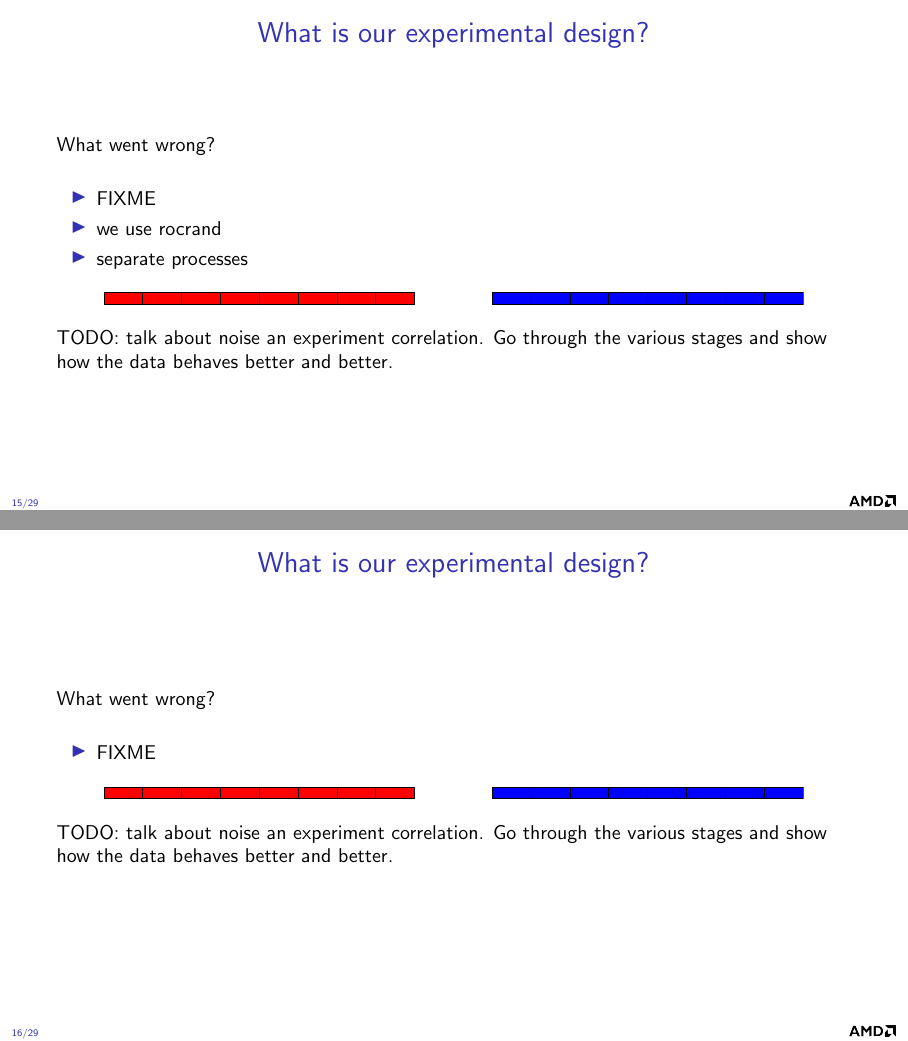
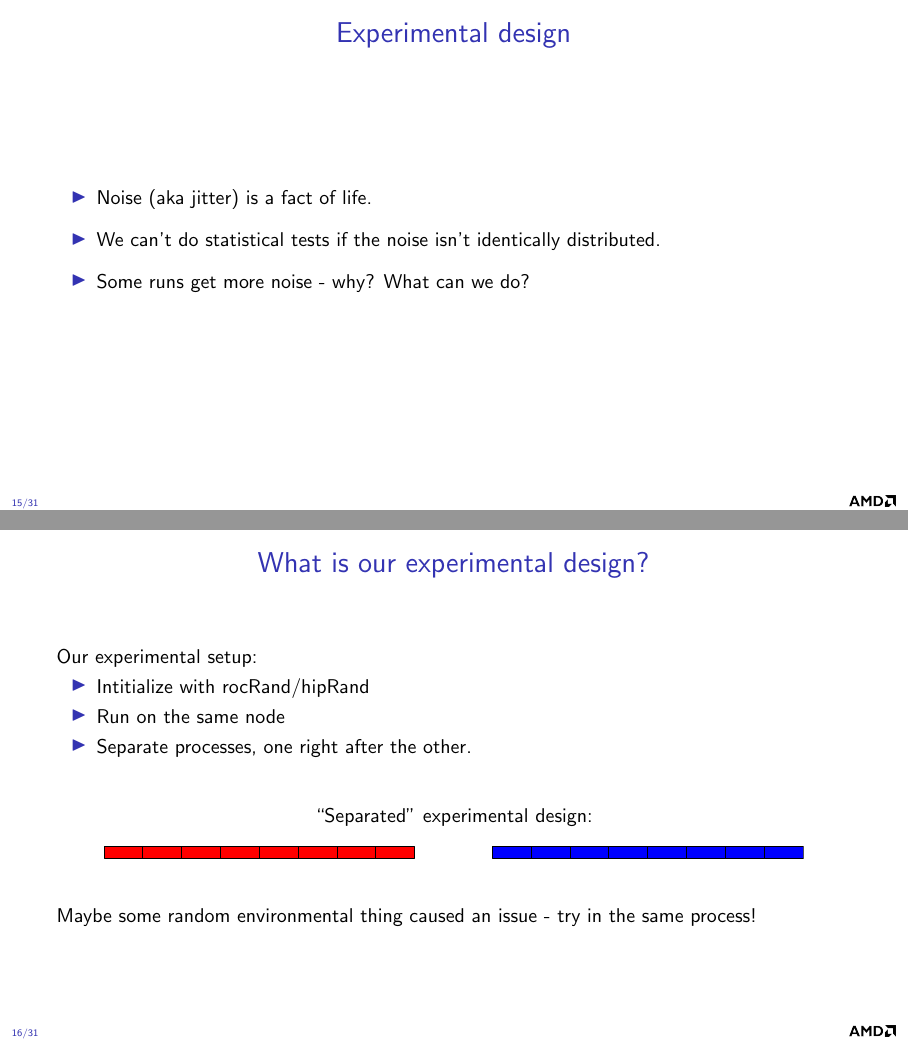
Before and after one commit to faraaz-bot/memory-testing, LaTeX slides (docs/stats/stats.tex): pages 15 and 16 of 29 before the commit and pages 15 and 16 of 31 after it, joined at a grey line. Compiled offline with pdfLaTeX.

Commit message:
more work on stats.text

```diff
--- a/docs/stats/stats.tex
+++ b/docs/stats/stats.tex
@@ -472,24 +472,40 @@ basicstyle=\ttfamily\small,
 \end{frame}
 
 \begin{frame}
+  \frametitle{Experimental design}
+
+
+    \begin{itemize}
+    \item Noise (aka jitter) is a fact of life.
+      \medskip
+    \item We can't do statistical tests if the noise isn't identically
+      distributed.
+      \medskip
+    \item Some runs get more noise - why?  What can we do?
+    \end{itemize}
+
+\end{frame}
+
+\begin{frame}
     \frametitle{What is our experimental design?}
 
-    What went wrong?
+    Our experimental setup:
+    \begin{itemize}
+    \item Intitialize with rocRand/hipRand
+    \item Run on the same node
+    \item Separate processes, one right after the other.
+    \end{itemize}
 
     \bigskip
 
-    \begin{itemize}
-    \item FIXME
-    \item we use rocrand
-    \item separate processes
-    \end{itemize}
-
     \begin{center}
+      ``Separated'' experimental design:\\
+      \medskip
       \includegraphics[]{asy/sep.pdf}
     \end{center}
+    \bigskip
 
-    TODO: talk about noise an experiment correlation.  Go through the
-    various stages and show how the data behaves better and better.
+    Maybe some random environmental thing caused an issue - try in the same process!
 
 \end{frame}
 
@@ -497,4 +513,3 @@ basicstyle=\ttfamily\small,
 \begin{frame}
     \frametitle{What is our experimental design?}
 
-    What went wrong?
@@ -501,9 +525,5 @@ basicstyle=\ttfamily\small,
 
     \bigskip
 
-    \begin{itemize}
-    \item FIXME
-    \end{itemize}
-
+    New experimental setup:
     \begin{center}
-      \includegraphics[]{asy/sep.pdf}
@@ -510,7 +533,6 @@ basicstyle=\ttfamily\small,
     \end{center}
 
-    TODO: talk about noise an experiment correlation.  Go through the
-    various stages and show how the data behaves better and better.
+
 
 \end{frame}
 
@@ -520,2 +542 @@ basicstyle=\ttfamily\small,
 
-    What went wrong?
@@ -531,4 +549,2 @@ basicstyle=\ttfamily\small,
     \end{center}
 
-    TODO: talk about noise an experiment correlation.  Go through the
-    various stages and show how the data behaves better and better.
@@ -538,4 +584,3 @@ basicstyle=\ttfamily\small,
 \begin{frame}
     \frametitle{What is our experimental design?}
 
-    What went wrong?
@@ -550,8 +595,6 @@ basicstyle=\ttfamily\small,
       \includegraphics[]{asy/alt.pdf}
     \end{center}
 
-    TODO: talk about noise an experiment correlation.  Go through the
-    various stages and show how the data behaves better and better.
 
 \end{frame}
 
```
Also changed, not shown: docs/stats/pdf/histogram_ixt-hq-107_seq_8192_16k_b16k.pdf (added), docs/stats/stats.tex (66 more changed lines).
